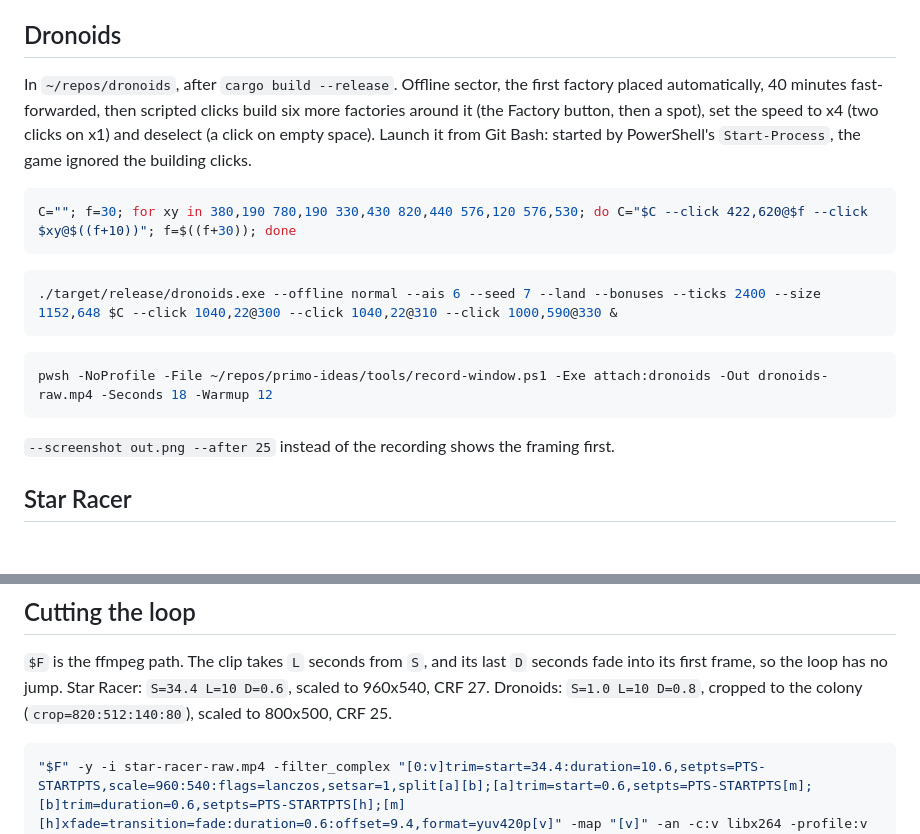
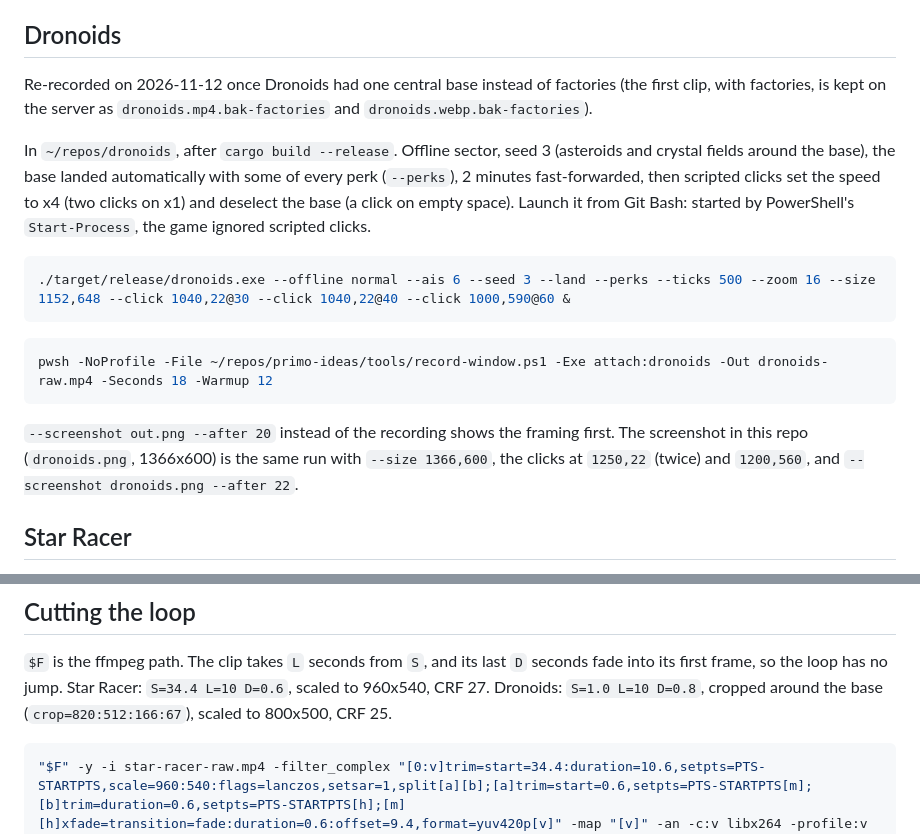
Before and after one commit to primo-ideas/primo-ideas, a Markdown page: docs/clips.md, 2 parts joined by grey strips. Drawn GitHub-style; blank space fills up the shorter version.

Commit message:
Dronoids: new clip and screenshot, of the central base
The game replaced its factories with one base; the landing page clip and
the README screenshot still showed factories. Recording notes updated.

Co-Authored-By: Claude Opus 5.5 <noreply@anthropic.com>

````diff
--- a/docs/clips.md
+++ b/docs/clips.md
@@ -21,25 +21,27 @@ production servers or the shared Dronoids world.
 
 ## Dronoids
 
-In `~/repos/dronoids`, after `cargo build --release`. Offline sector, the first factory placed
-automatically, 40 minutes fast-forwarded, then scripted clicks build six more factories around
-it (the Factory button, then a spot), set the speed to x4 (two clicks on x1) and deselect (a
-click on empty space). Launch it from Git Bash: started by PowerShell's `Start-Process`, the
-game ignored the building clicks.
+Re-recorded on 2026-11-12 once Dronoids had one central base instead of factories (the first
+clip, with factories, is kept on the server as `dronoids.mp4.bak-factories` and
+`dronoids.webp.bak-factories`).
+
+In `~/repos/dronoids`, after `cargo build --release`. Offline sector, seed 3 (asteroids and
+crystal fields around the base), the base landed automatically with some of every perk
+(`--perks`), 2 minutes fast-forwarded, then scripted clicks set the speed to x4 (two clicks on
+x1) and deselect the base (a click on empty space). Launch it from Git Bash: started by
+PowerShell's `Start-Process`, the game ignored scripted clicks.
 
 ```bash
-C=""; f=30; for xy in 380,190 780,190 330,430 820,440 576,120 576,530; do C="$C --click 422,620@$f --click $xy@$((f+10))"; f=$((f+30)); done
-```
-
-```bash
-./target/release/dronoids.exe --offline normal --ais 6 --seed 7 --land --bonuses --ticks 2400 --size 1152,648 $C --click 1040,22@300 --click 1040,22@310 --click 1000,590@330 &
+./target/release/dronoids.exe --offline normal --ais 6 --seed 3 --land --perks --ticks 500 --zoom 16 --size 1152,648 --click 1040,22@30 --click 1040,22@40 --click 1000,590@60 &
 ```
 
 ```bash
 pwsh -NoProfile -File ~/repos/primo-ideas/tools/record-window.ps1 -Exe attach:dronoids -Out dronoids-raw.mp4 -Seconds 18 -Warmup 12
 ```
 
-`--screenshot out.png --after 25` instead of the recording shows the framing first.
+`--screenshot out.png --after 20` instead of the recording shows the framing first. The
+screenshot in this repo (`dronoids.png`, 1366x600) is the same run with `--size 1366,600`,
+the clicks at `1250,22` (twice) and `1200,560`, and `--screenshot dronoids.png --after 22`.
 
 ## Star Racer
 
@@ -78,8 +80,8 @@ starting lights come on (34.4 s into that recording) and runs through the launch
 
 `$F` is the ffmpeg path. The clip takes `L` seconds from `S`, and its last `D` seconds fade into
 its first frame, so the loop has no jump. Star Racer: `S=34.4 L=10 D=0.6`, scaled to 960x540,
-CRF 27. Dronoids: `S=1.0 L=10 D=0.8`, cropped to the colony (`crop=820:512:140:80`), scaled to
-800x500, CRF 25.
+CRF 27. Dronoids: `S=1.0 L=10 D=0.8`, cropped around the base (`crop=820:512:166:67`), scaled
+to 800x500, CRF 25.
 
 ```bash
 "$F" -y -i star-racer-raw.mp4 -filter_complex "[0:v]trim=start=34.4:duration=10.6,setpts=PTS-STARTPTS,scale=960:540:flags=lanczos,setsar=1,split[a][b];[a]trim=start=0.6,setpts=PTS-STARTPTS[m];[b]trim=duration=0.6,setpts=PTS-STARTPTS[h];[m][h]xfade=transition=fade:duration=0.6:offset=9.4,format=yuv420p[v]" -map "[v]" -an -c:v libx264 -profile:v high -preset slow -crf 27 -r 30 -movflags +faststart star-racer.mp4
````
Also changed, not shown: dronoids.png.
